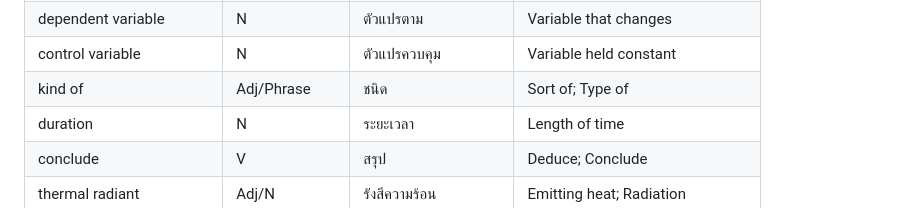
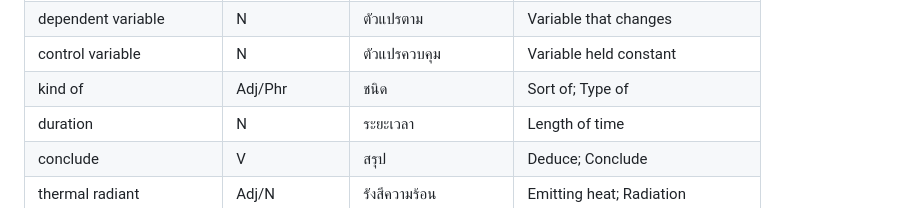
Before and after one commit to pisc-helper/dictionary, a Markdown page: README.md, the part around the change. Drawn GitHub-style.

```diff
--- a/README.md
+++ b/README.md
@@ -85,7 +85,7 @@
 | independent variable | N      | ตัวแปรอิสระ           | Variable not influenced |
 | dependent variable   | N      | ตัวแปรตาม             | Variable that changes   |
 | control variable     | N      | ตัวแปรควบคุม          | Variable held constant  |
-| kind of           | Adj/Phrase | ชนิด                  | Sort of; Type of        |
+| kind of           | Adj/Phr | ชนิด                  | Sort of; Type of        |
 | duration          | N           | ระยะเวลา              | Length of time          |
 | conclude          | V           | สรุป                   | Deduce; Conclude        |
 | thermal radiant   | Adj/N | รังสีความร้อน         | Emitting heat; Radiation |
```
